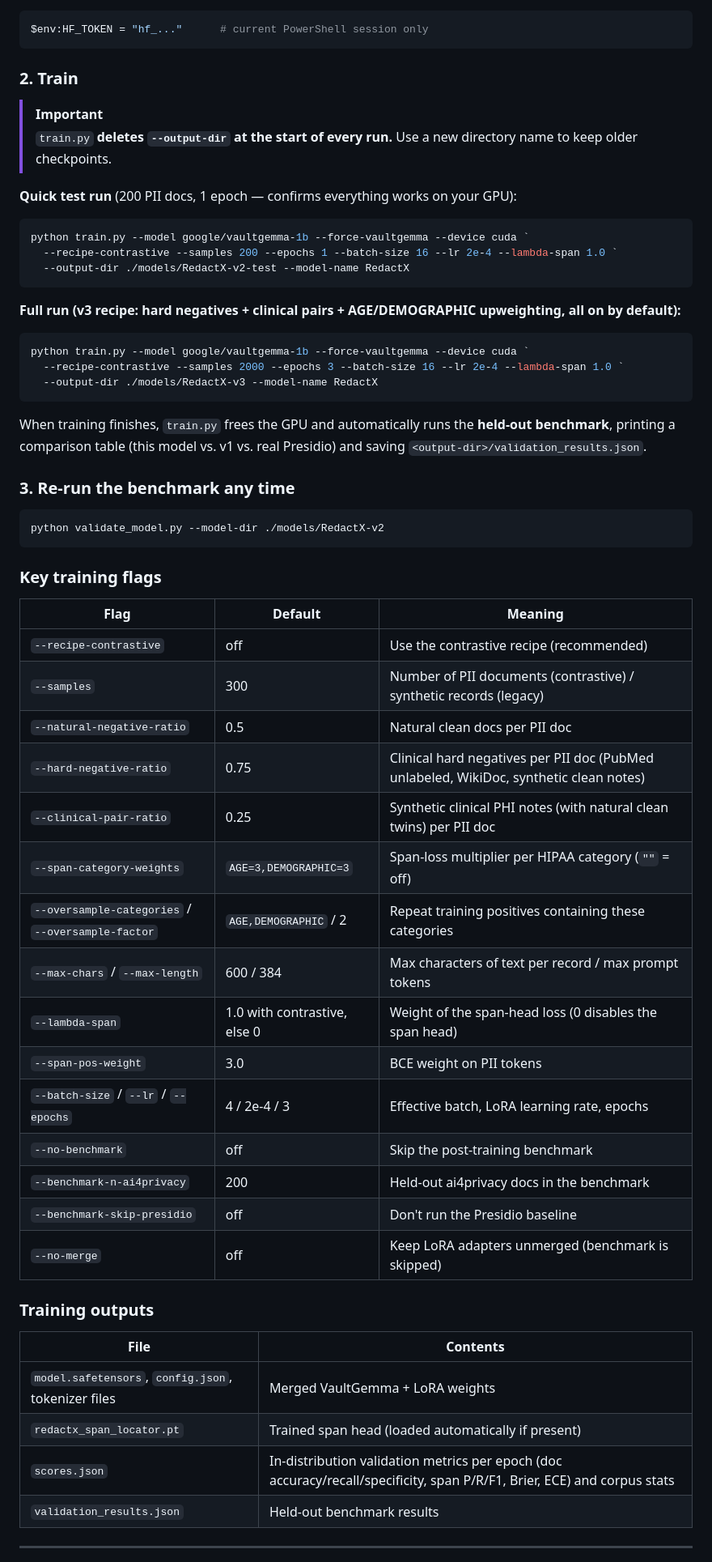
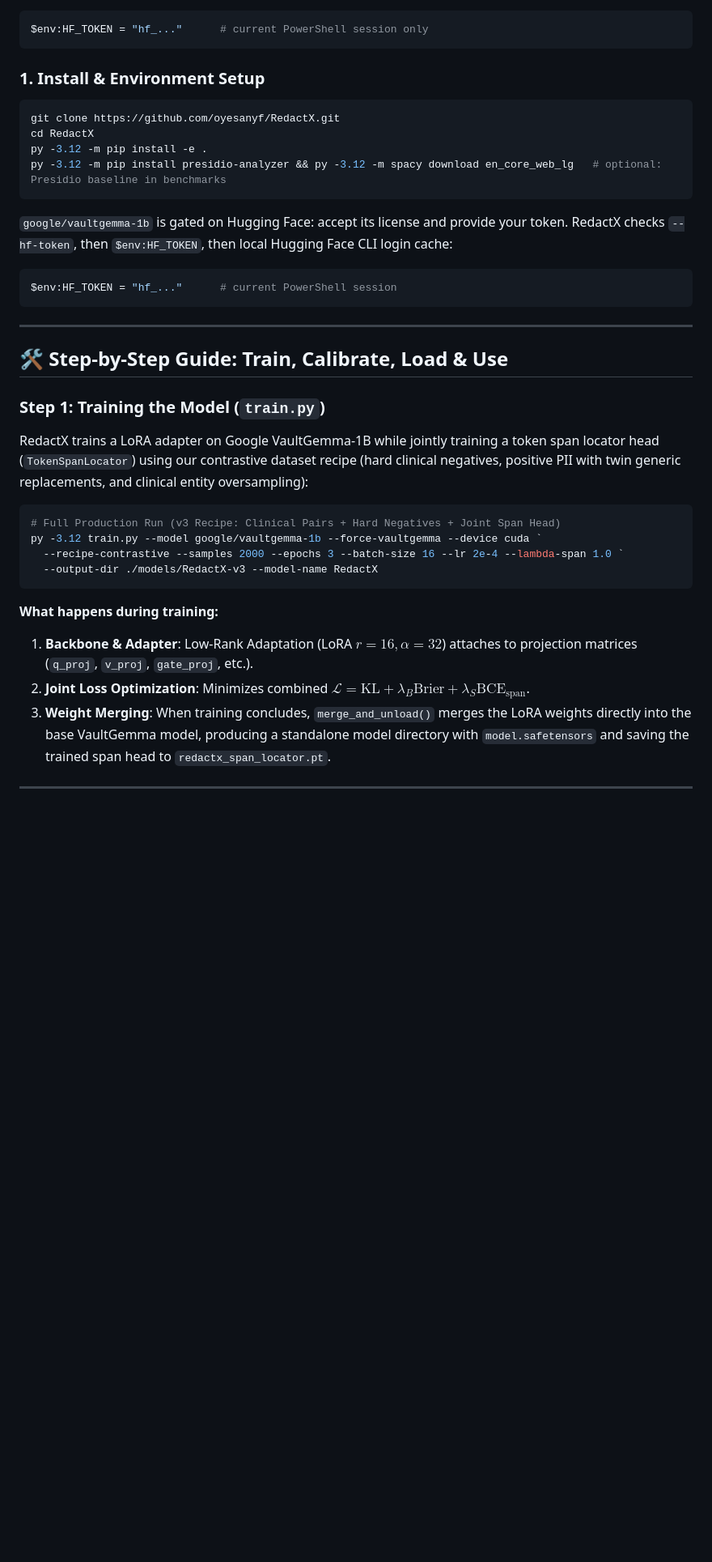
Before and after one commit to oyesanyf/RedactX, a Markdown page: README.md, the part around one of its changes. Shown at 81% size. Rendered like a GitHub page; blank space fills up the shorter version.

Commit message:
docs: add comprehensive step-by-step training, calibration, loading, and usage guide

````diff
--- a/README.md
+++ b/README.md
@@ -142,64 +142,40 @@ python -m pip install presidio-analyzer && python -m spacy download en_core_web_
 $env:HF_TOKEN = "hf_..."      # current PowerShell session only
 ```
 
-### 2. Train
-
-> [!IMPORTANT]
-> `train.py` **deletes `--output-dir` at the start of every run.** Use a new directory name to keep older checkpoints.
-
-**Quick test run** (200 PII docs, 1 epoch — confirms everything works on your GPU):
+### 1. Install & Environment Setup
 
 ```powershell
-python train.py --model google/vaultgemma-1b --force-vaultgemma --device cuda `
-  --recipe-contrastive --samples 200 --epochs 1 --batch-size 16 --lr 2e-4 --lambda-span 1.0 `
-  --output-dir ./models/RedactX-v2-test --model-name RedactX
+git clone https://github.com/oyesanyf/RedactX.git
+cd RedactX
+py -3.12 -m pip install -e .
+py -3.12 -m pip install presidio-analyzer && py -3.12 -m spacy download en_core_web_lg   # optional: Presidio baseline in benchmarks
 ```
 
-**Full run (v3 recipe: hard negatives + clinical pairs + AGE/DEMOGRAPHIC upweighting, all on by default):**
+`google/vaultgemma-1b` is gated on Hugging Face: accept its license and provide your token. RedactX checks `--hf-token`, then `$env:HF_TOKEN`, then local Hugging Face CLI login cache:
 
 ```powershell
-python train.py --model google/vaultgemma-1b --force-vaultgemma --device cuda `
+$env:HF_TOKEN = "hf_..."      # current PowerShell session
+```
+
+---
+
+## 🛠️ Step-by-Step Guide: Train, Calibrate, Load & Use
+
+### Step 1: Training the Model (`train.py`)
+
+RedactX trains a LoRA adapter on Google VaultGemma-1B while jointly training a token span locator head (`TokenSpanLocator`) using our contrastive dataset recipe (hard clinical negatives, positive PII with twin generic replacements, and clinical entity oversampling):
+
+```powershell
+# Full Production Run (v3 Recipe: Clinical Pairs + Hard Negatives + Joint Span Head)
+py -3.12 train.py --model google/vaultgemma-1b --force-vaultgemma --device cuda `
   --recipe-contrastive --samples 2000 --epochs 3 --batch-size 16 --lr 2e-4 --lambda-span 1.0 `
   --output-dir ./models/RedactX-v3 --model-name RedactX
 ```
 
-When training finishes, `train.py` frees the GPU and automatically runs the **held-out benchmark**, printing a
-comparison table (this model vs. v1 vs. real Presidio) and saving `<output-dir>/validation_results.json`.
-
-### 3. Re-run the benchmark any time
-
-```powershell
-python validate_model.py --model-dir ./models/RedactX-v2
-```
-
-### Key training flags
-
-| Flag | Default | Meaning |
-|---|---|---|
-| `--recipe-contrastive` | off | Use the contrastive recipe (recommended) |
-| `--samples` | 300 | Number of PII documents (contrastive) / synthetic records (legacy) |
-| `--natural-negative-ratio` | 0.5 | Natural clean docs per PII doc |
-| `--hard-negative-ratio` | 0.75 | Clinical hard negatives per PII doc (PubMed unlabeled, WikiDoc, synthetic clean notes) |
-| `--clinical-pair-ratio` | 0.25 | Synthetic clinical PHI notes (with natural clean twins) per PII doc |
-| `--span-category-weights` | `AGE=3,DEMOGRAPHIC=3` | Span-loss multiplier per HIPAA category (`""` = off) |
-| `--oversample-categories` / `--oversample-factor` | `AGE,DEMOGRAPHIC` / 2 | Repeat training positives containing these categories |
-| `--max-chars` / `--max-length` | 600 / 384 | Max characters of text per record / max prompt tokens |
-| `--lambda-span` | 1.0 with contrastive, else 0 | Weight of the span-head loss (0 disables the span head) |
-| `--span-pos-weight` | 3.0 | BCE weight on PII tokens |
-| `--batch-size` / `--lr` / `--epochs` | 4 / 2e-4 / 3 | Effective batch, LoRA learning rate, epochs |
-| `--no-benchmark` | off | Skip the post-training benchmark |
-| `--benchmark-n-ai4privacy` | 200 | Held-out ai4privacy docs in the benchmark |
-| `--benchmark-skip-presidio` | off | Don't run the Presidio baseline |
-| `--no-merge` | off | Keep LoRA adapters unmerged (benchmark is skipped) |
-
-### Training outputs
-
-| File | Contents |
-|---|---|
-| `model.safetensors`, `config.json`, tokenizer files | Merged VaultGemma + LoRA weights |
-| `redactx_span_locator.pt` | Trained span head (loaded automatically if present) |
-| `scores.json` | In-distribution validation metrics per epoch (doc accuracy/recall/specificity, span P/R/F1, Brier, ECE) and corpus stats |
-| `validation_results.json` | Held-out benchmark results |
+**What happens during training:**
+1. **Backbone & Adapter**: Low-Rank Adaptation (LoRA $r=16, \alpha=32$) attaches to projection matrices (`q_proj`, `v_proj`, `gate_proj`, etc.).
+2. **Joint Loss Optimization**: Minimizes combined $\mathcal{L} = \mathrm{KL} + \lambda_B \mathrm{Brier} + \lambda_S \mathrm{BCE}_{\text{span}}$.
+3. **Weight Merging**: When training concludes, `merge_and_unload()` merges the LoRA weights directly into the base VaultGemma model, producing a standalone model directory with `model.safetensors` and saving the trained span head to `redactx_span_locator.pt`.
 
 ---
 
````
Also changed, not shown: other parts of README.md (+120 -1 lines).
